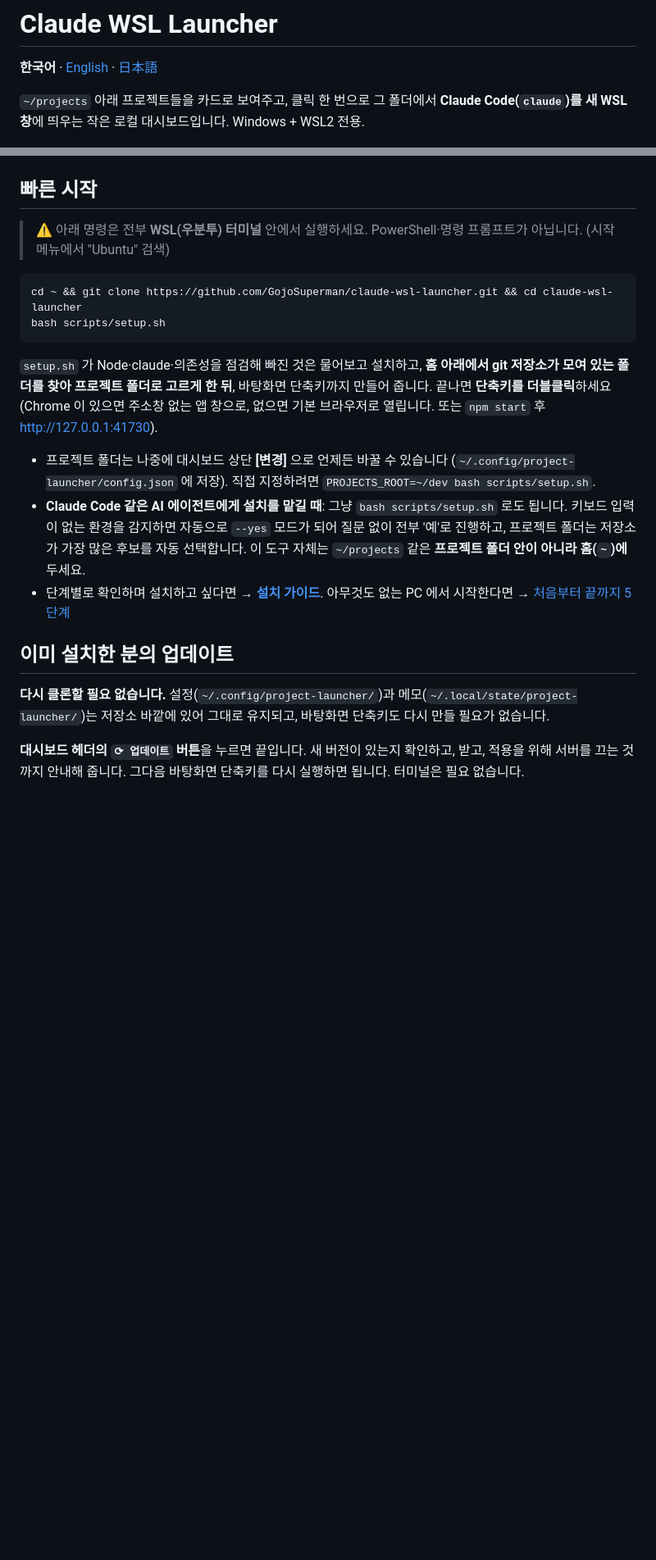
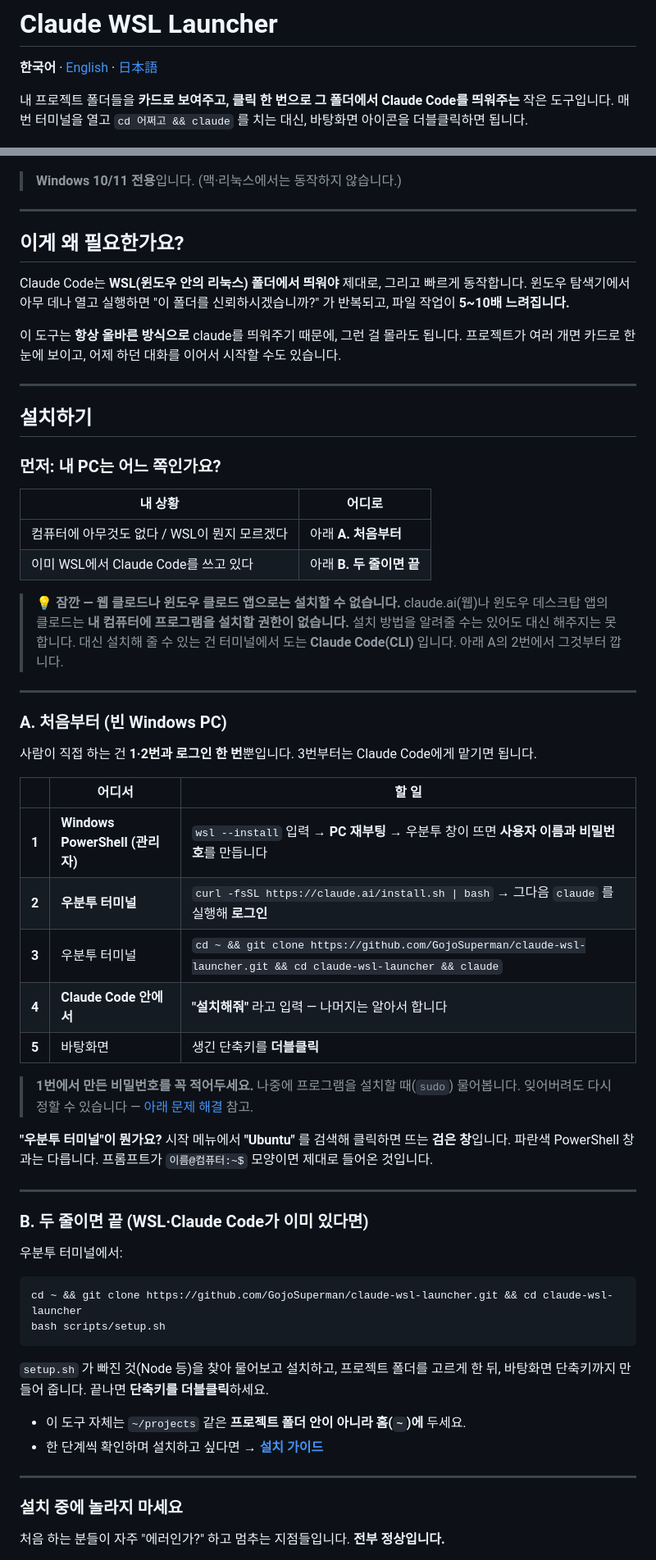
Before and after one commit to GojoSuperman/claude-wsl-launcher, a Markdown page: README.md, 2 parts joined by grey strips. Shown at 82% size. GitHub-like rendering; blank space fills up the shorter version.

````diff
--- a/README.md
+++ b/README.md
@@ -2,28 +2,73 @@
 
 **한국어** · [English](README.en.md) · [日本語](README.ja.md)
 
-`~/projects` 아래 프로젝트들을 카드로 보여주고, 클릭 한 번으로 그 폴더에서 **Claude Code(`claude`)를 새 WSL 창**에 띄우는 작은 로컬 대시보드입니다. Windows + WSL2 전용.
+내 프로젝트 폴더들을 **카드로 보여주고, 클릭 한 번으로 그 폴더에서 Claude Code를 띄워주는** 작은 도구입니다.
+매번 터미널을 열고 `cd 어쩌고 && claude` 를 치는 대신, 바탕화면 아이콘을 더블클릭하면 됩니다.
 
 ![대시보드](docs/images/dashboard-ko.png)
 
-## 빠른 시작
+> **Windows 10/11 전용**입니다. (맥·리눅스에서는 동작하지 않습니다.)
 
-> ⚠️ 아래 명령은 전부 **WSL(우분투) 터미널** 안에서 실행하세요. PowerShell·명령 프롬프트가 아닙니다. (시작 메뉴에서 "Ubuntu" 검색)
+---
+
+## 이게 왜 필요한가요?
+
+Claude Code는 **WSL(윈도우 안의 리눅스) 폴더에서 띄워야** 제대로, 그리고 빠르게 동작합니다. 윈도우 탐색기에서 아무 데나 열고 실행하면 "이 폴더를 신뢰하시겠습니까?" 가 반복되고, 파일 작업이 **5~10배 느려집니다.**
+
+이 도구는 **항상 올바른 방식으로** claude를 띄워주기 때문에, 그런 걸 몰라도 됩니다. 프로젝트가 여러 개면 카드로 한눈에 보이고, 어제 하던 대화를 이어서 시작할 수도 있습니다.
+
+---
+
+## 설치하기
+
+### 먼저: 내 PC는 어느 쪽인가요?
+
+| 내 상황 | 어디로 |
+|---|---|
+| 컴퓨터에 아무것도 없다 / WSL이 뭔지 모르겠다 | 아래 **A. 처음부터** |
+| 이미 WSL에서 Claude Code를 쓰고 있다 | 아래 **B. 두 줄이면 끝** |
+
+> **💡 잠깐 — 웹 클로드나 윈도우 클로드 앱으로는 설치할 수 없습니다.**
+> claude.ai(웹)나 윈도우 데스크탑 앱의 클로드는 **내 컴퓨터에 프로그램을 설치할 권한이 없습니다.** 설치 방법을 알려줄 수는 있어도 대신 해주지는 못합니다.
+> 대신 설치해 줄 수 있는 건 터미널에서 도는 **Claude Code(CLI)** 입니다. 아래 A의 2번에서 그것부터 깝니다.
+
+---
+
+### A. 처음부터 (빈 Windows PC)
+
+사람이 직접 하는 건 **1·2번과 로그인 한 번**뿐입니다. 3번부터는 Claude Code에게 맡기면 됩니다.
+
+| | 어디서 | 할 일 |
+|---|---|---|
+| **1** | **Windows PowerShell (관리자)** | `wsl --install` 입력 → **PC 재부팅** → 우분투 창이 뜨면 **사용자 이름과 비밀번호**를 만듭니다 |
+| **2** | **우분투 터미널** | `curl -fsSL https://claude.ai/install.sh \| bash` → 그다음 `claude` 를 실행해 **로그인** |
+| **3** | 우분투 터미널 | `cd ~ && git clone https://github.com/GojoSuperman/claude-wsl-launcher.git && cd claude-wsl-launcher && claude` |
+| **4** | **Claude Code 안에서** | **"설치해줘"** 라고 입력 — 나머지는 알아서 합니다 |
+| **5** | 바탕화면 | 생긴 단축키를 **더블클릭** |
+
+> **1번에서 만든 비밀번호를 꼭 적어두세요.** 나중에 프로그램을 설치할 때(`sudo`) 물어봅니다. 잊어버려도 다시 정할 수 있습니다 — [아래 문제 해결](#설치하다-막혔을-때) 참고.
+
+**"우분투 터미널"이 뭔가요?** 시작 메뉴에서 **"Ubuntu"** 를 검색해 클릭하면 뜨는 **검은 창**입니다. 파란색 PowerShell 창과는 다릅니다. 프롬프트가 `이름@컴퓨터:~$` 모양이면 제대로 들어온 것입니다.
+
+---
+
+### B. 두 줄이면 끝 (WSL·Claude Code가 이미 있다면)
+
+우분투 터미널에서:
 
 ```bash
 cd ~ && git clone https://github.com/GojoSuperman/claude-wsl-launcher.git && cd claude-wsl-launcher
 bash scripts/setup.sh
 ```
 
-`setup.sh` 가 Node·claude·의존성을 점검해 빠진 것은 물어보고 설치하고, **홈 아래에서 git 저장소가 모여 있는 폴더를 찾아 프로젝트 폴더로 고르게 한 뒤**, 바탕화면 단축키까지 만들어 줍니다. 끝나면 **단축키를 더블클릭**하세요 (Chrome 이 있으면 주소창 없는 앱 창으로, 없으면 기본 브라우저로 열립니다. 또는 `npm start` 후 http://127.0.0.1:41730).
+`setup.sh` 가 빠진 것(Node 등)을 찾아 물어보고 설치하고, 프로젝트 폴더를 고르게 한 뒤, 바탕화면 단축키까지 만들어 줍니다. 끝나면 **단축키를 더블클릭**하세요.
 
-- 프로젝트 폴더는 나중에 대시보드 상단 **[변경]** 으로 언제든 바꿀 수 있습니다 (`~/.config/project-launcher/config.json` 에 저장). 직접 지정하려면 `PROJECTS_ROOT=~/dev bash scripts/setup.sh`.
-- **Claude Code 같은 AI 에이전트에게 설치를 맡길 때**: 그냥 `bash scripts/setup.sh` 로도 됩니다. 키보드 입력이 없는 환경을 감지하면 자동으로 `--yes` 모드가 되어 질문 없이 전부 '예'로 진행하고, 프로젝트 폴더는 저장소가 가장 많은 후보를 자동 선택합니다. 이 도구 자체는 `~/projects` 같은 **프로젝트 폴더 안이 아니라 홈(`~`)에** 두세요.
-- 단계별로 확인하며 설치하고 싶다면 → **[설치 가이드](docs/SETUP.ko.md)**. 아무것도 없는 PC 에서 시작한다면 → [처음부터 끝까지 5단계](docs/SETUP.ko.md#처음부터-끝까지--빈-windows-pc-에서-5단계-claude-code-에게-설치-맡기기)
+- 이 도구 자체는 `~/projects` 같은 **프로젝트 폴더 안이 아니라 홈(`~`)에** 두세요.
+- 한 단계씩 확인하며 설치하고 싶다면 → **[설치 가이드](docs/SETUP.ko.md)**
 
-## 이미 설치한 분의 업데이트
+---
 
-**다시 클론할 필요 없습니다.** 설정(`~/.config/project-launcher/`)과 메모(`~/.local/state/project-launcher/`)는 저장소 바깥에 있어 그대로 유지되고, 바탕화면 단축키도 다시 만들 필요가 없습니다.
+### 설치 중에 놀라지 마세요
 
-**대시보드 헤더의 `⟳ 업데이트` 버튼**을 누르면 끝입니다. 새 버전이 있는지 확인하고, 받고, 적용을 위해 서버를 끄는 것까지 안내해 줍니다. 그다음 바탕화면 단축키를 다시 실행하면 됩니다. 터미널은 필요 없습니다.
+처음 하는 분들이 자주 "에러인가?" 하고 멈추는 지점들입니다. **전부 정상입니다.**
 
````
Also changed, not shown: other parts of README.md (+99 -42 lines).
